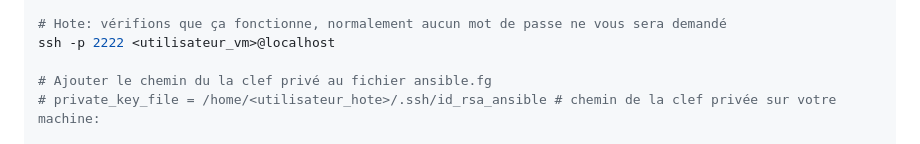
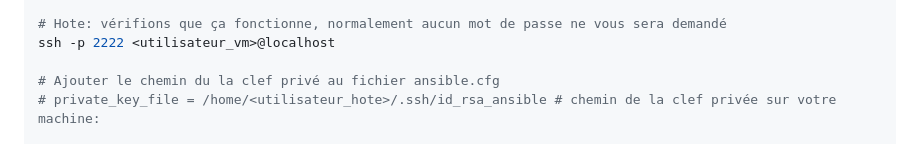
Before and after one commit to vbouquetnanterre/IVC_ansible, a Markdown page: README.md, the part around the change. Drawn GitHub-style.

Commit message:
Fix typo in README

```diff
--- a/README.md
+++ b/README.md
@@ -36,7 +36,7 @@ ssh-copy-id -i id_rsa_ansible.pub -p 2222 <utilisateur_vm>@localhost
 # Hote: vérifions que ça fonctionne, normalement aucun mot de passe ne vous sera demandé
 ssh -p 2222 <utilisateur_vm>@localhost
 
-# Ajouter le chemin du la clef privé au fichier ansible.fg
+# Ajouter le chemin du la clef privé au fichier ansible.cfg
 # private_key_file = /home/<utilisateur_hote>/.ssh/id_rsa_ansible # chemin de la clef privée sur votre machine:
 
 # Tester ansible depuis le répertoire playbooks du dépôt git
```
